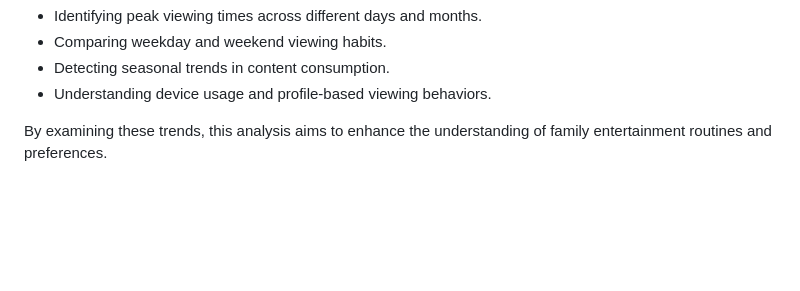
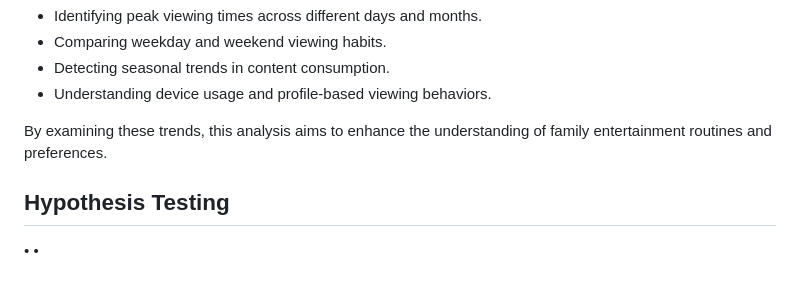
Before and after one commit to cerenennice/dsa210, a Markdown page: README.md, the part around the change. Rendered like a GitHub page; blank space fills up the shorter version.

```diff
--- a/README.md
+++ b/README.md
@@ -37,3 +37,7 @@ The primary objective of this project is to analyze Netflix viewing data to unco
 - Understanding device usage and profile-based viewing behaviors.
 
 By examining these trends, this analysis aims to enhance the understanding of family entertainment routines and preferences.
+
+## **Hypothesis Testing**
+•
+•
```
